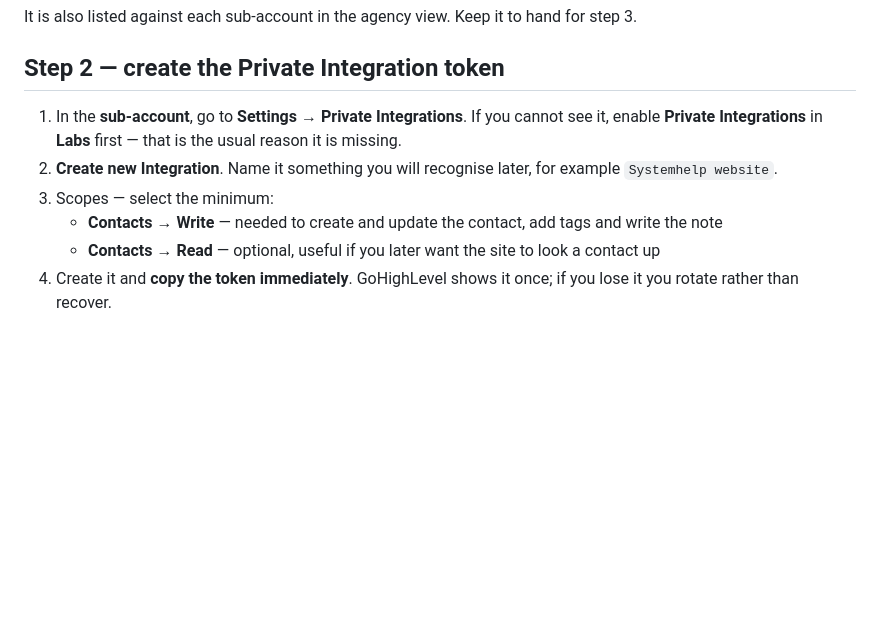
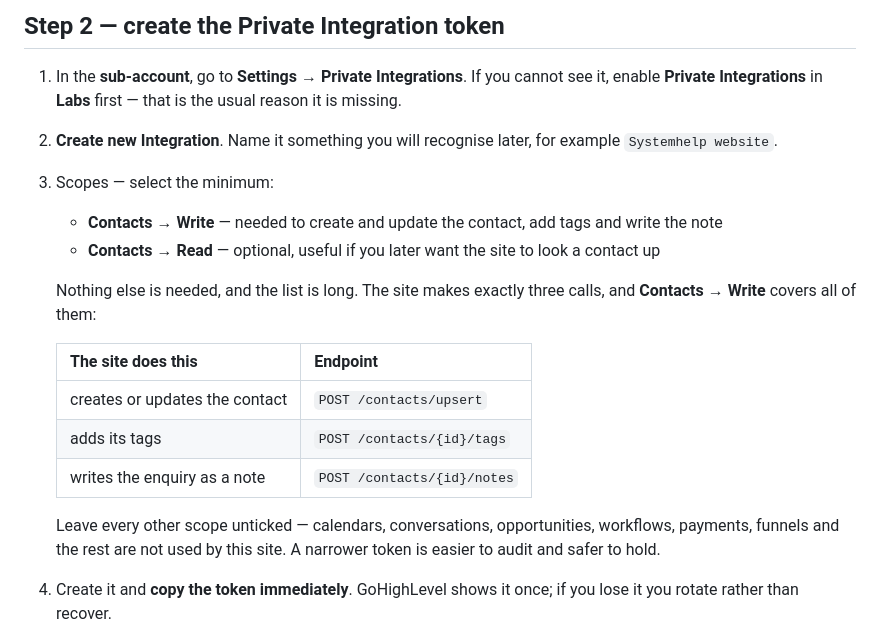
Before and after one commit to Riley994/Systemhelp, a Markdown page: docs/gohighlevel-integration.md, the part around the change. Drawn GitHub-style; blank space fills up the shorter version.

Commit message:
Explain which GoHighLevel scope is needed, and why
The scope list in the GoHighLevel dashboard runs to dozens of entries, so record
the three calls the site actually makes and the single scope that covers them:
Contacts -> Write. Contacts -> Read is optional and nothing else is used.

```diff
--- a/docs/gohighlevel-integration.md
+++ b/docs/gohighlevel-integration.md
@@ -54,6 +54,19 @@ It is also listed against each sub-account in the agency view. Keep it to hand f
 3. Scopes — select the minimum:
    - **Contacts → Write** — needed to create and update the contact, add tags and write the note
    - **Contacts → Read** — optional, useful if you later want the site to look a contact up
+
+   Nothing else is needed, and the list is long. The site makes exactly three calls, and
+   **Contacts → Write** covers all of them:
+
+   | The site does this | Endpoint |
+   | --- | --- |
+   | creates or updates the contact | `POST /contacts/upsert` |
+   | adds its tags | `POST /contacts/{id}/tags` |
+   | writes the enquiry as a note | `POST /contacts/{id}/notes` |
+
+   Leave every other scope unticked — calendars, conversations, opportunities, workflows, payments,
+   funnels and the rest are not used by this site. A narrower token is easier to audit and safer to
+   hold.
 4. Create it and **copy the token immediately**. GoHighLevel shows it once; if you lose it you
    rotate rather than recover.
 
```
